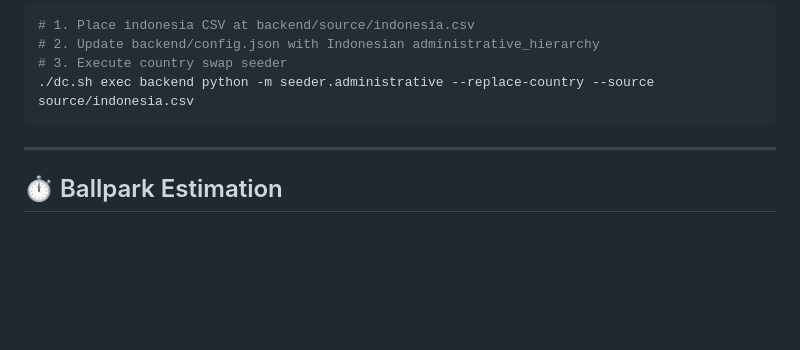
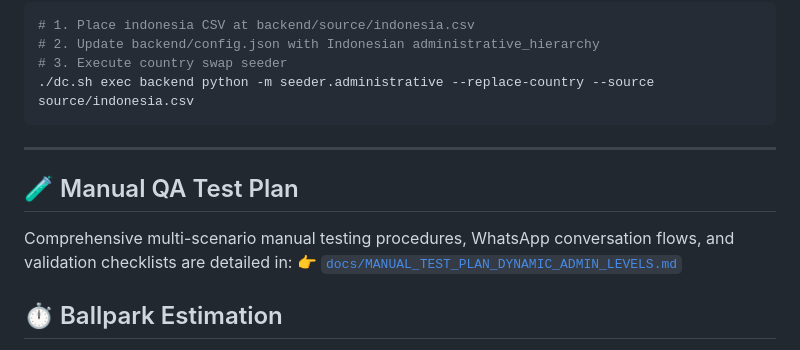
Before and after one commit to akvo/agriconnect, a Markdown page: docs/DYNAMIC_ADMIN_LEVELS.md, the part around the change. Drawn GitHub-style; blank space fills up the shorter version.

Commit message:
[#187] docs: add manual QA test plan and scenarios for dynamic administrative levels

```diff
--- a/docs/DYNAMIC_ADMIN_LEVELS.md
+++ b/docs/DYNAMIC_ADMIN_LEVELS.md
@@ -611,6 +611,11 @@ def _get_child_level(
 
 ---
 
+## 🧪 Manual QA Test Plan
+
+Comprehensive multi-scenario manual testing procedures, WhatsApp conversation flows, and validation checklists are detailed in:
+👉 [`docs/MANUAL_TEST_PLAN_DYNAMIC_ADMIN_LEVELS.md`](./MANUAL_TEST_PLAN_DYNAMIC_ADMIN_LEVELS.md)
+
 ## ⏱️ Ballpark Estimation
 
 - **Standard Developer Estimate**: **9.0h – 13.5h**
```
Also changed, not shown: docs/MANUAL_TEST_PLAN_DYNAMIC_ADMIN_LEVELS.md (added, +302 -0 lines).
